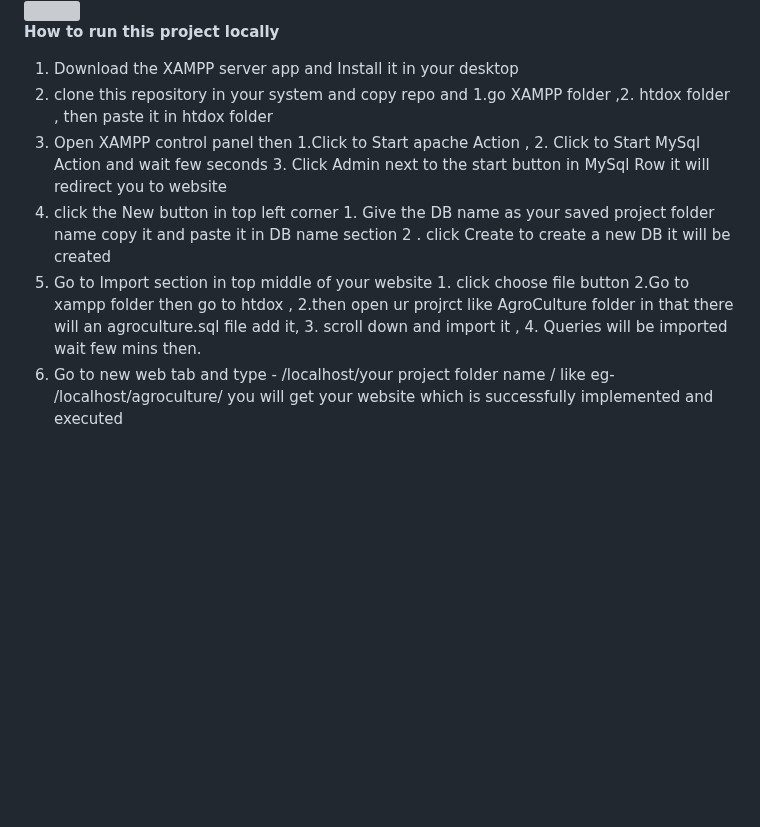
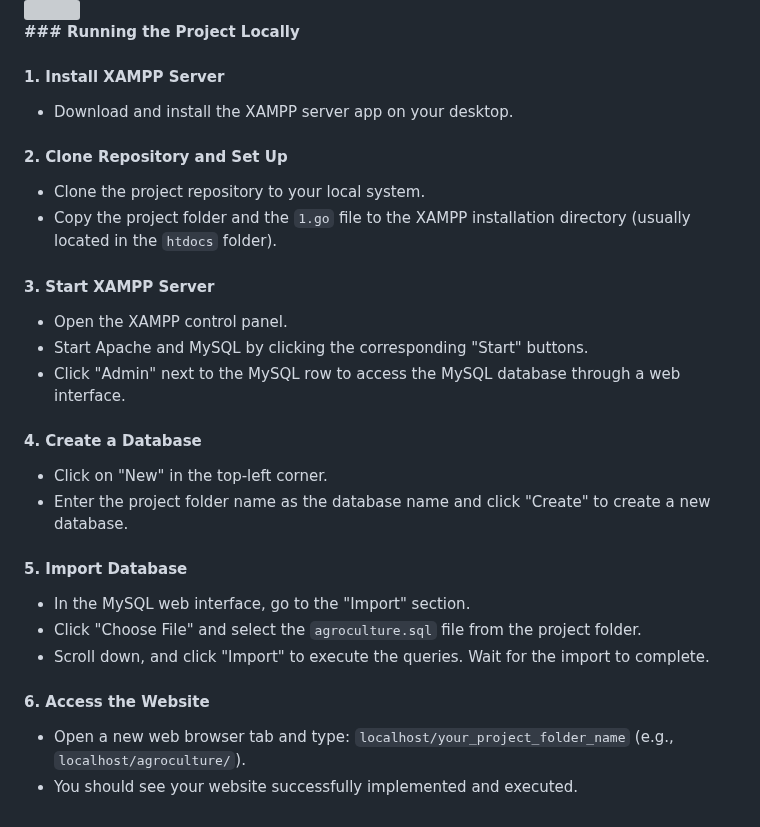
Before and after one commit to MohammedTaiyubV/DBMS-mini-project-, a Markdown page: README.md, the part around the change. Rendered like a GitHub page; blank space fills up the shorter version; grey boxes are pictures that could not be loaded.

```diff
--- a/README.md
+++ b/README.md
@@ -65,10 +65,29 @@ Functional Specification:
 
 
 
-<b>How to run this project locally</b>
-1. Download the XAMPP server app and Install it in your desktop
-2. clone this  repository in your system and copy repo and 1.go XAMPP folder ,2. htdox folder , then paste it in htdox folder
-3. Open XAMPP control panel then 1.Click to Start apache Action , 2. Click to Start MySql Action and wait few seconds 3. Click Admin next to the start button in MySql Row it will redirect you to website
-4. click the New button in top left corner 1. Give the DB name as your saved project folder name copy it and paste it in DB name section 2 . click Create to create a new DB it will be created
-5. Go to  Import section in top middle of your website 1. click choose file button 2.Go to xampp  folder then go to htdox , 2.then open ur projrct like AgroCulture folder in that there will an agroculture.sql file add it, 3. scroll down and import it , 4. Queries will  be imported wait few mins then.
-5. Go to new web tab and type - /localhost/your project folder name / like eg- /localhost/agroculture/ you will get your website which is  successfully implemented and executed
+<b>### Running the Project Locally</b>
+
+#### 1. Install XAMPP Server
+   - Download and install the XAMPP server app on your desktop.
+
+#### 2. Clone Repository and Set Up
+   - Clone the project repository to your local system.
+   - Copy the project folder and the `1.go` file to the XAMPP installation directory (usually located in the `htdocs` folder).
+
+#### 3. Start XAMPP Server
+   - Open the XAMPP control panel.
+   - Start Apache and MySQL by clicking the corresponding "Start" buttons.
+   - Click "Admin" next to the MySQL row to access the MySQL database through a web interface.
+
+#### 4. Create a Database
+   - Click on "New" in the top-left corner.
+   - Enter the project folder name as the database name and click "Create" to create a new database.
+
+#### 5. Import Database
+   - In the MySQL web interface, go to the "Import" section.
+   - Click "Choose File" and select the `agroculture.sql` file from the project folder.
+   - Scroll down, and click "Import" to execute the queries. Wait for the import to complete.
+
+#### 6. Access the Website
+   - Open a new web browser tab and type: `localhost/your_project_folder_name` (e.g., `localhost/agroculture/`).
+   - You should see your website successfully implemented and executed.
```
